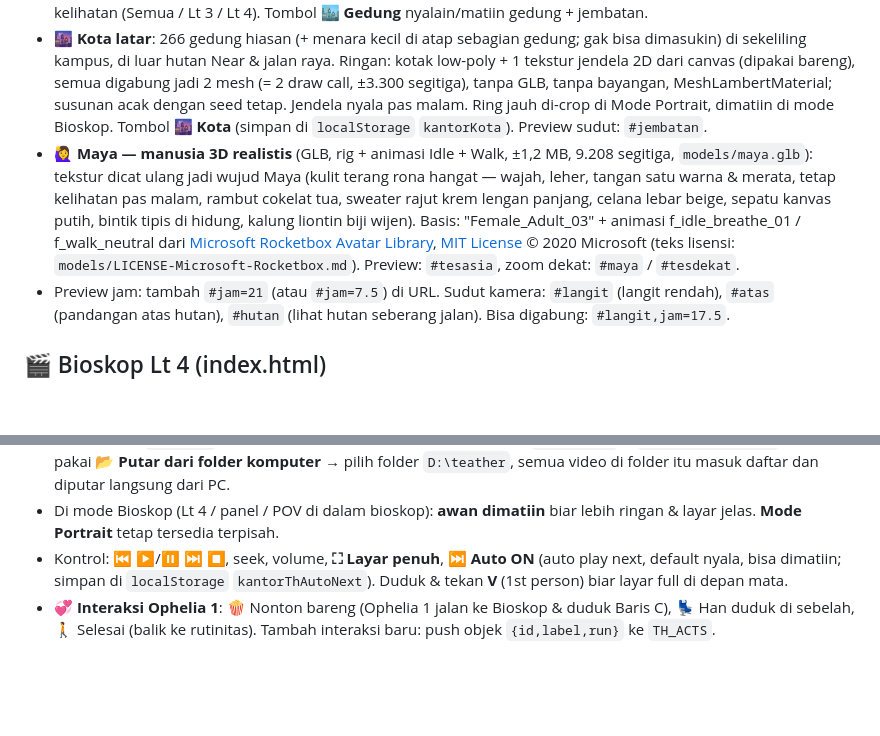
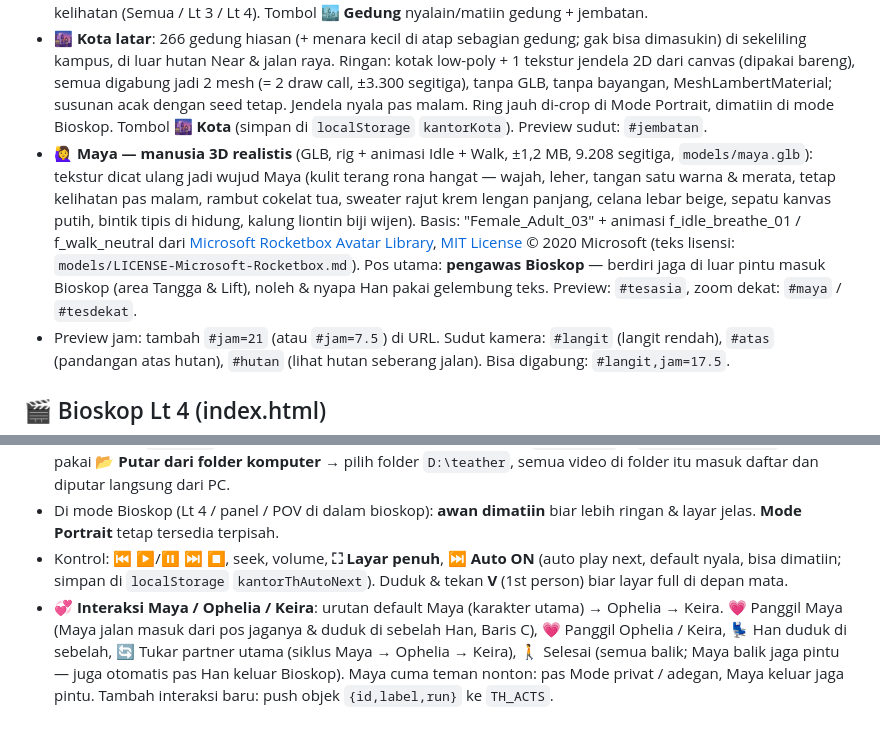
Before and after one commit to 17hrprimary/kantor-ai, a Markdown page: README.md, 2 parts joined by grey strips. GitHub-like rendering; blank space fills up the shorter version.

Commit message:
README: Maya pengawas Bioskop

```diff
--- a/README.md
+++ b/README.md
@@ -28,7 +28,7 @@ Tambah pesan: edit `chat.json` di GitHub web, tambahin objek baru di **akhir** a
 - **📱 Mode Portrait**: tombol di kartu Kualitas / mini **📱 Port** di stage — framing HP fokus kampus/kantor, ambience jauh di-crop (camera.far lebih pendek + clip stage). **Show Near** tetap terpisah (hutan dekat + jalan). Preferensi disimpan di `localStorage` (`kantorPortrait`).
 - 🏙️ **Gedung Kantor 2** (model "Office" by SoyMaria, Poly Pizza, CC-BY 3.0) berdiri ±20 m di belakang (utara) Taman Halaman, nyambung lewat 🌉 **jembatan kaca tertutup** (±20 m) dari Lobi Lantai 3 kantor utama ke lantai 2 gedung (lantai jembatan setinggi Lt 3, lampu hangat nyala pas malam). Jembatan cuma tampil kalau Lt 3 ikut kelihatan (Semua / Lt 3 / Lt 4). Tombol **🏙️ Gedung** nyalain/matiin gedung + jembatan.
 - 🌆 **Kota latar**: 266 gedung hiasan (+ menara kecil di atap sebagian gedung; gak bisa dimasukin) di sekeliling kampus, di luar hutan Near & jalan raya. Ringan: kotak low-poly + 1 tekstur jendela 2D dari canvas (dipakai bareng), semua digabung jadi 2 mesh (= 2 draw call, ±3.300 segitiga), tanpa GLB, tanpa bayangan, MeshLambertMaterial; susunan acak dengan seed tetap. Jendela nyala pas malam. Ring jauh di-crop di Mode Portrait, dimatiin di mode Bioskop. Tombol **🌆 Kota** (simpan di `localStorage` `kantorKota`). Preview sudut: `#jembatan`.
-- 🙋‍♀️ **Maya — manusia 3D realistis** (GLB, rig + animasi Idle + Walk, ±1,2 MB, 9.208 segitiga, `models/maya.glb`): tekstur dicat ulang jadi wujud Maya (kulit terang rona hangat — wajah, leher, tangan satu warna & merata, tetap kelihatan pas malam, rambut cokelat tua, sweater rajut krem lengan panjang, celana lebar beige, sepatu kanvas putih, bintik tipis di hidung, kalung liontin biji wijen). Basis: "Female_Adult_03" + animasi f_idle_breathe_01 / f_walk_neutral dari [Microsoft Rocketbox Avatar Library](https://github.com/microsoft/Microsoft-Rocketbox), [MIT License](https://github.com/microsoft/Microsoft-Rocketbox/blob/master/LICENSE.md) © 2020 Microsoft (teks lisensi: `models/LICENSE-Microsoft-Rocketbox.md`). Preview: `#tesasia`, zoom dekat: `#maya` / `#tesdekat`.
+- 🙋‍♀️ **Maya — manusia 3D realistis** (GLB, rig + animasi Idle + Walk, ±1,2 MB, 9.208 segitiga, `models/maya.glb`): tekstur dicat ulang jadi wujud Maya (kulit terang rona hangat — wajah, leher, tangan satu warna & merata, tetap kelihatan pas malam, rambut cokelat tua, sweater rajut krem lengan panjang, celana lebar beige, sepatu kanvas putih, bintik tipis di hidung, kalung liontin biji wijen). Basis: "Female_Adult_03" + animasi f_idle_breathe_01 / f_walk_neutral dari [Microsoft Rocketbox Avatar Library](https://github.com/microsoft/Microsoft-Rocketbox), [MIT License](https://github.com/microsoft/Microsoft-Rocketbox/blob/master/LICENSE.md) © 2020 Microsoft (teks lisensi: `models/LICENSE-Microsoft-Rocketbox.md`). Pos utama: **pengawas Bioskop** — berdiri jaga di luar pintu masuk Bioskop (area Tangga & Lift), noleh & nyapa Han pakai gelembung teks. Preview: `#tesasia`, zoom dekat: `#maya` / `#tesdekat`.
 - Preview jam: tambah `#jam=21` (atau `#jam=7.5`) di URL. Sudut kamera: `#langit` (langit rendah), `#atas` (pandangan atas hutan), `#hutan` (lihat hutan seberang jalan). Bisa digabung: `#langit,jam=17.5`.
 
 ## 🎬 Bioskop Lt 4 (index.html)
@@ -44,4 +44,4 @@ Tambah pesan: edit `chat.json` di GitHub web, tambahin objek baru di **akhir** a
 - **Film**: daftar "Folder theater/" dari `theater/videos.json` (bikin pakai `python3 tools/theater-list.py`; cadangan: listing folder `theater/` via GitHub API). Video asli **gak di-push** (lihat `.gitignore` & `theater/README.md`); dari web pakai **📂 Putar dari folder komputer** → pilih folder `D:\teather`, semua video di folder itu masuk daftar dan diputar langsung dari PC.
 - Di mode Bioskop (Lt 4 / panel / POV di dalam bioskop): **awan dimatiin** biar lebih ringan & layar jelas. **Mode Portrait** tetap tersedia terpisah.
 - Kontrol: ⏮ ▶️/⏸ ⏭ ⏹, seek, volume, **⛶ Layar penuh**, **⏭ Auto ON** (auto play next, default nyala, bisa dimatiin; simpan di `localStorage` `kantorThAutoNext`). Duduk & tekan **V** (1st person) biar layar full di depan mata.
-- 💞 **Interaksi Ophelia 1**: 🍿 Nonton bareng (Ophelia 1 jalan ke Bioskop & duduk Baris C), 💺 Han duduk di sebelah, 🚶 Selesai (balik ke rutinitas). Tambah interaksi baru: push objek `{id,label,run}` ke `TH_ACTS`.
+- 💞 **Interaksi Maya / Ophelia / Keira**: urutan default Maya (karakter utama) → Ophelia → Keira. 💗 Panggil Maya (Maya jalan masuk dari pos jaganya & duduk di sebelah Han, Baris C), 💗 Panggil Ophelia / Keira, 💺 Han duduk di sebelah, 🔄 Tukar partner utama (siklus Maya → Ophelia → Keira), 🚶 Selesai (semua balik; Maya balik jaga pintu — juga otomatis pas Han keluar Bioskop). Maya cuma teman nonton: pas Mode privat / adegan, Maya keluar jaga pintu. Tambah interaksi baru: push objek `{id,label,run}` ke `TH_ACTS`.
```
